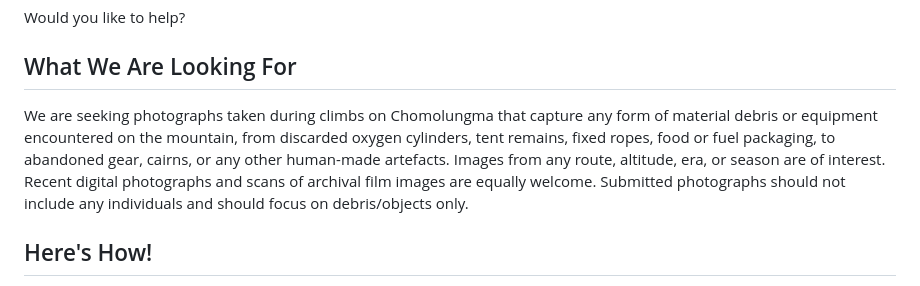
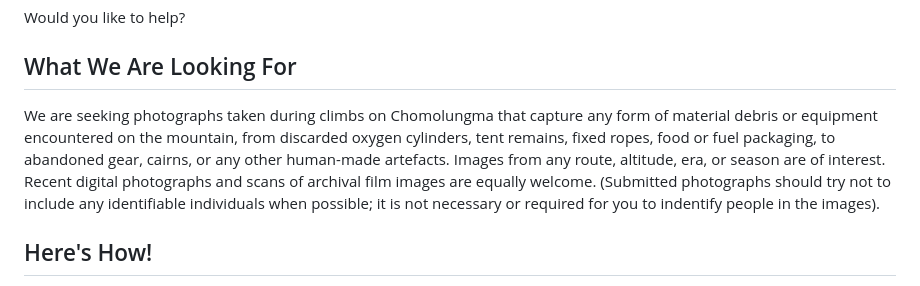
Before and after one commit to archaeologyimpossible/archaeologyimpossible.github.io, a Markdown page: updates/2026-05-28-consent-for-study.md, the part around the change. Drawn GitHub-style.

Commit message:
minor clarification

```diff
--- a/updates/2026-05-28-consent-for-study.md
+++ b/updates/2026-05-28-consent-for-study.md
@@ -16,7 +16,7 @@ Would you like to help?
 
 ## What We Are Looking For
 
-We are seeking photographs taken during climbs on Chomolungma that capture any form of material debris or equipment encountered on the mountain, from discarded oxygen cylinders, tent remains, fixed ropes, food or fuel packaging, to abandoned gear, cairns, or any other human-made artefacts. Images from any route, altitude, era, or season are of interest. Recent digital photographs and scans of archival film images are equally welcome. Submitted photographs should not include any individuals and should focus on debris/objects only.
+We are seeking photographs taken during climbs on Chomolungma that capture any form of material debris or equipment encountered on the mountain, from discarded oxygen cylinders, tent remains, fixed ropes, food or fuel packaging, to abandoned gear, cairns, or any other human-made artefacts. Images from any route, altitude, era, or season are of interest. Recent digital photographs and scans of archival film images are equally welcome. (Submitted photographs should try not to include any identifiable individuals when possible; it is not necessary or required for you to indentify people in the images).
 
 ## Here's How!
 
```
